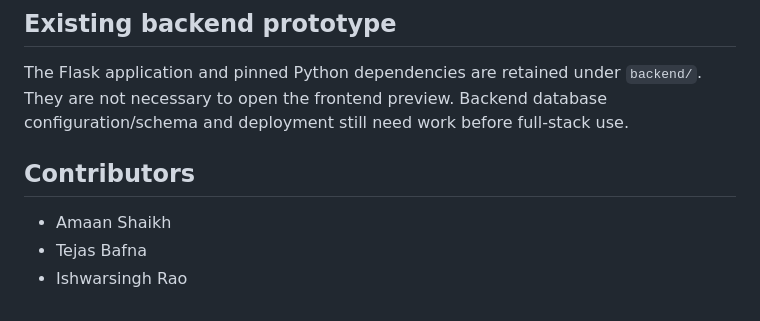
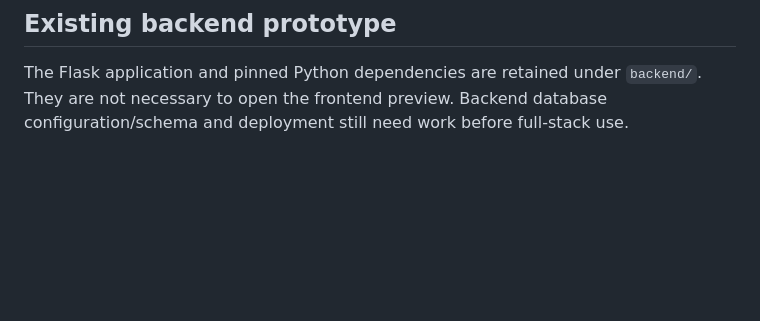
Before and after one commit to akhileshsaravate/RVSPly-Event-Management, a Markdown page: README.md, the part around the change. Drawn GitHub-style; blank space fills up the shorter version.

Commit message:
Remove upstream contributor attribution

```diff
--- a/README.md
+++ b/README.md
@@ -79,9 +79,3 @@ Agree on the API contract and database schema, connect the UI actions to the API
 ## Existing backend prototype
 
 The Flask application and pinned Python dependencies are retained under `backend/`. They are not necessary to open the frontend preview. Backend database configuration/schema and deployment still need work before full-stack use.
-
-## Contributors
-
-- Amaan Shaikh
-- Tejas Bafna
-- Ishwarsingh Rao
```
